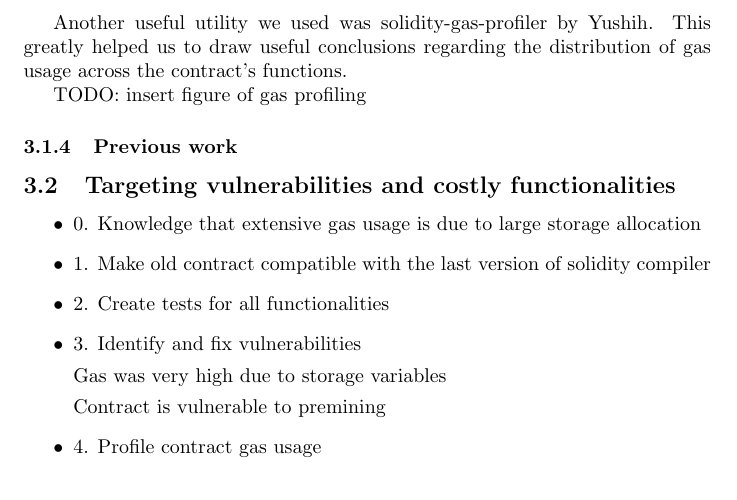
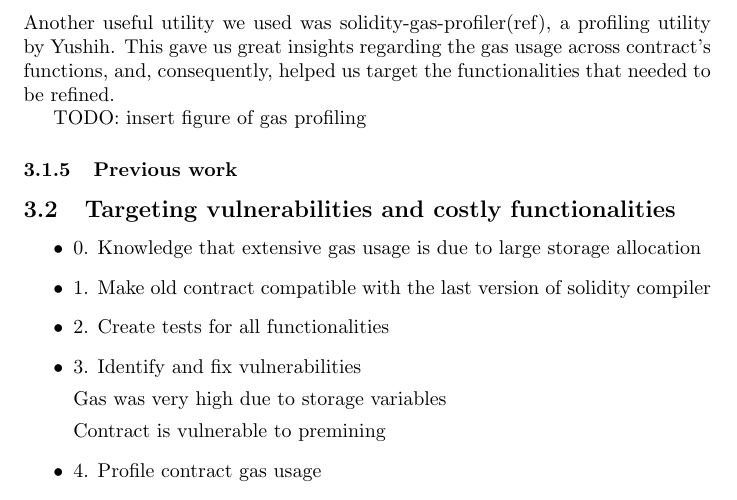
Before and after one commit to sdaveas/nipopow-verifier, a LaTeX thesis (thesis/thesis.tex): part of page 7 of 8, cut so that both start at the same text. Compiled offline with pdfLaTeX.

Commit message:
Subsubsection Gas Profiling

```diff
--- a/thesis/thesis.tex
+++ b/thesis/thesis.tex
@@ -246,9 +246,12 @@
 
   TODO: insert figure of Py-EVM vs Ganache vs Geth
 
-  Another useful utility we used was solidity-gas-profiler by Yushih.
-  This greatly helped us to draw useful conclusions regarding the
-  distribution of gas usage across the contract’s functions.
+  \subsubsection{Gas Profiling}
+
+  Another useful utility we used was solidity-gas-profiler(ref), a
+  profiling utility by Yushih. This gave us great insights regarding the
+  gas usage across contract’s functions, and, consequently, helped us
+  target the functionalities that needed to be refined.
 
   TODO: insert figure of gas profiling
 
```
